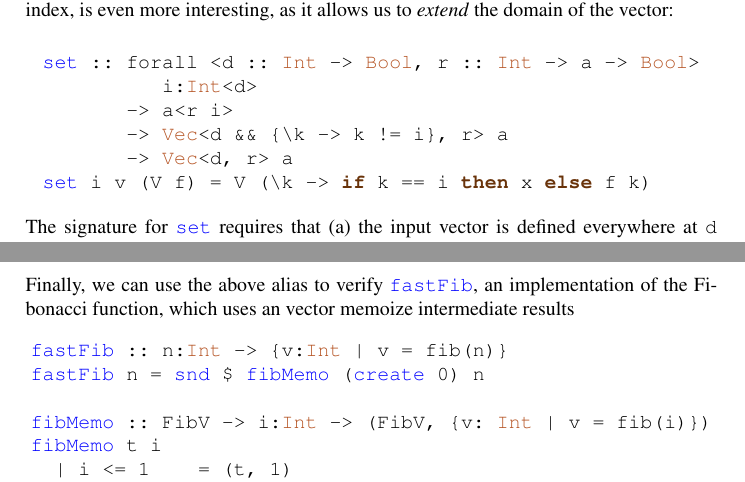
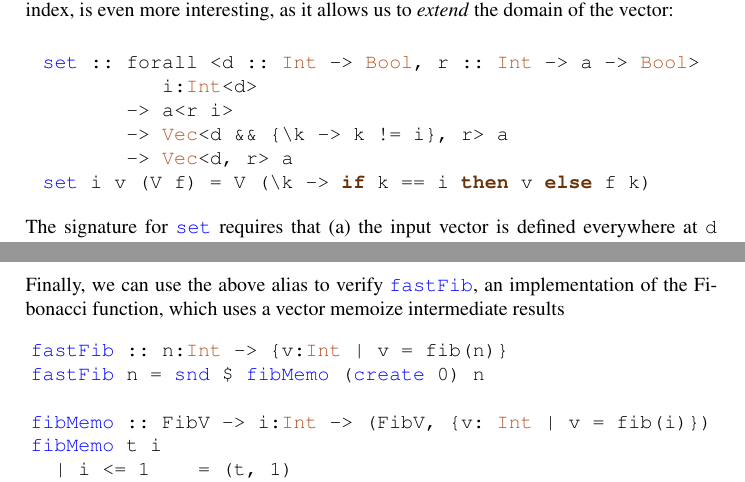
Before and after one commit to ucsd-progsys/AbstractRefinementTypes, a LaTeX thesis (esop13-submission/main.tex, which reads esop13-submission/overview.tex): two parts of pages 6 and 8 of 21, joined at a grey line, cut so that both start at the same text. Compiled offline with pdfLaTeX.

Commit message:
typos by valentin

```diff
--- a/esop13-submission/overview.tex
+++ b/esop13-submission/overview.tex
@@ -257,7 +257,7 @@ set :: forall <d :: Int -> Bool, r :: Int -> a -> Bool>
        -> a<r i>
        -> Vec<d && {\k -> k != i}, r> a
        -> Vec<d, r> a
-set i v (V f) = V (\k -> if k == i then x else f k)
+set i v (V f) = V (\k -> if k == i then v else f k)
 \end{code}\end{tabular}$$
 %
 The signature for @set@ requires that
@@ -406,7 +406,7 @@ type FibV = Vec<{\_->True},{\i v-> v!=0 => v=fib(i)}> Int
 %
 Finally, we can use the above alias to verify @fastFib@,
 an implementation of the Fibonacci function, which uses
-an vector memoize intermediate results
+a vector memoize intermediate results
 %
 $$\centering\begin{tabular}{c}\begin{code}
 fastFib :: n:Int -> {v:Int | v = fib(n)}
```
Also changed, not shown: esop13-submission/overview.tex (2 more changed lines).
